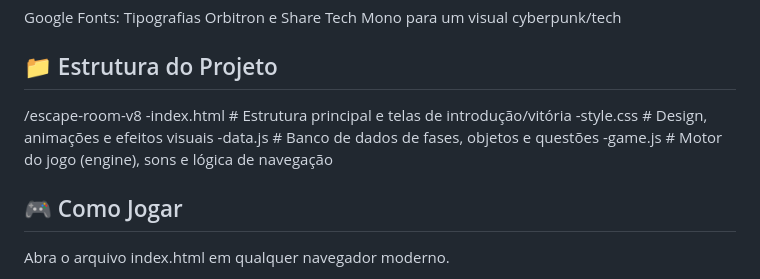
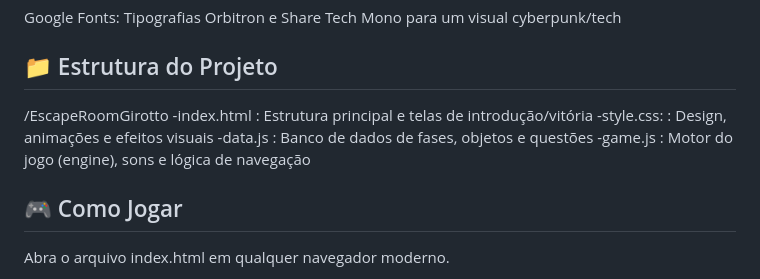
Before and after one commit to eduardorodrigues7/escaperoomgiras, a Markdown page: README.md, the part around the change. GitHub-like rendering.

```diff
--- a/README.md
+++ b/README.md
@@ -42,11 +42,11 @@ JavaScript (Vanilla): Lógica do motor do jogo, manipulação de DOM e processam
 Google Fonts: Tipografias Orbitron e Share Tech Mono para um visual cyberpunk/tech
 
 ## 📁 Estrutura do Projeto
-/escape-room-v8
--index.html   # Estrutura principal e telas de introdução/vitória
--style.css    # Design, animações e efeitos visuais
--data.js      # Banco de dados de fases, objetos e questões
--game.js      # Motor do jogo (engine), sons e lógica de navegação
+/EscapeRoomGirotto
+-index.html : Estrutura principal e telas de introdução/vitória
+-style.css: : Design, animações e efeitos visuais
+-data.js : Banco de dados de fases, objetos e questões
+-game.js : Motor do jogo (engine), sons e lógica de navegação
 
 ## 🎮 Como Jogar
 Abra o arquivo index.html em qualquer navegador moderno.
```
